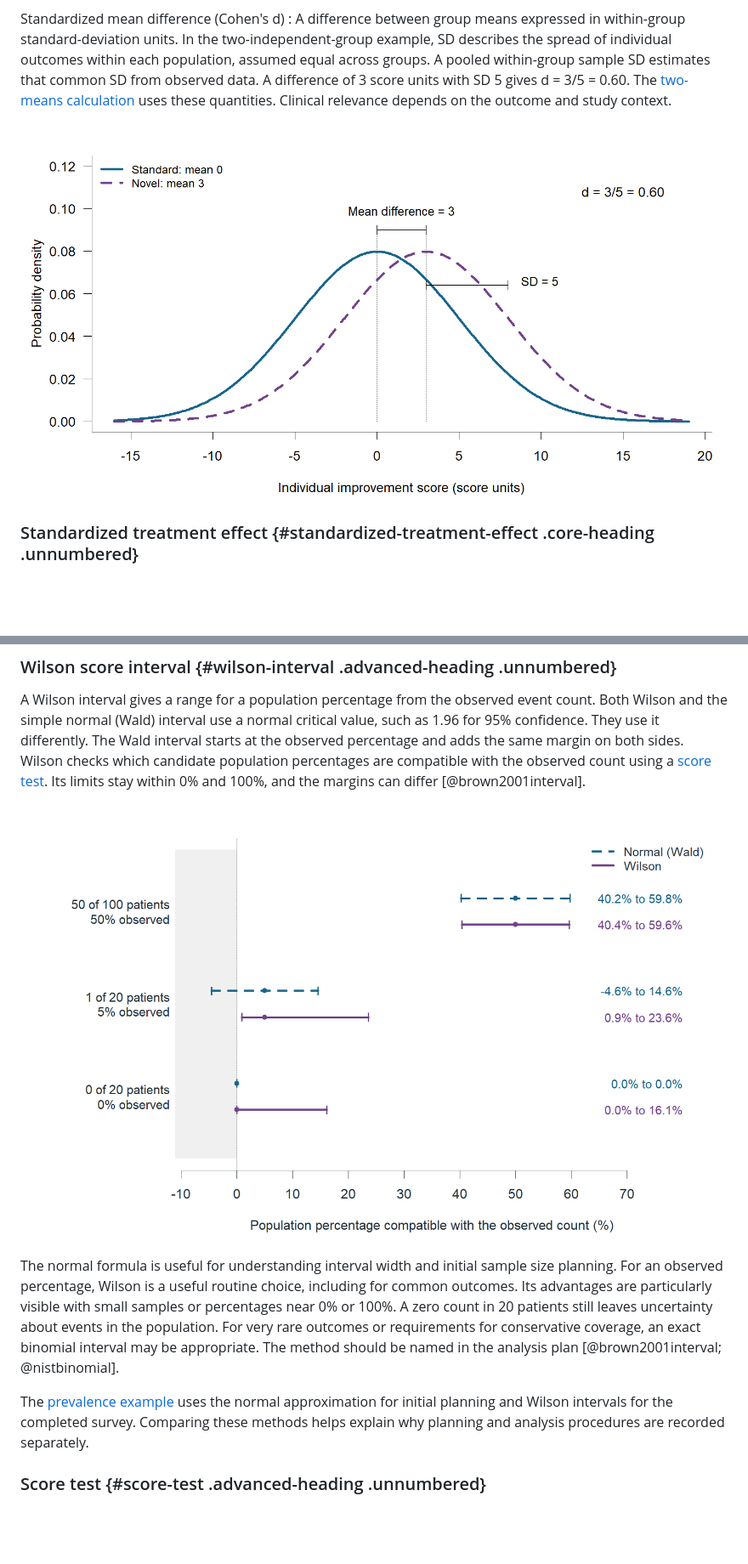
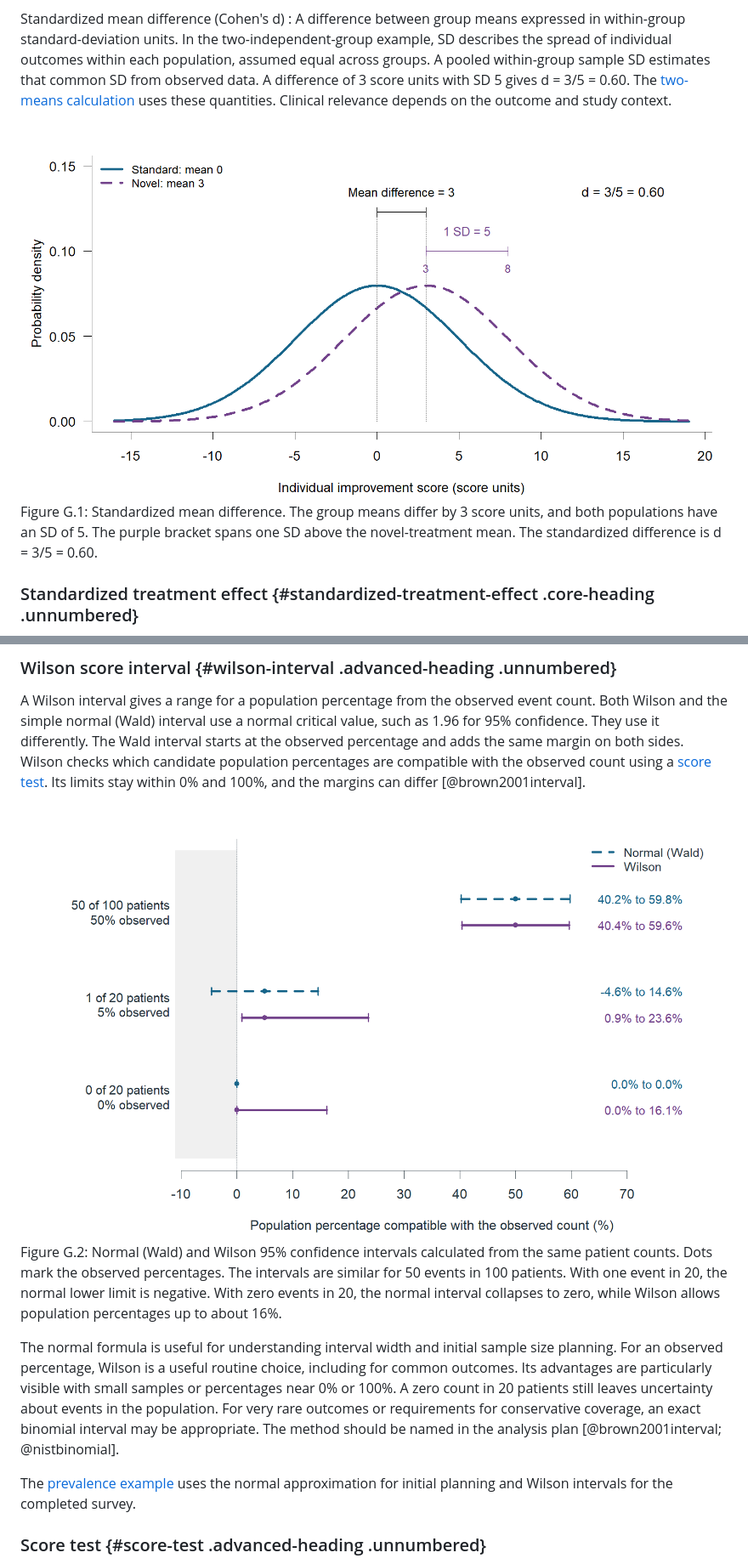
Before and after one commit to KataTam/sample-size-calculation, a Markdown page: student-materials/glossary.md, 2 parts joined by grey strips. Shown at 85% size. Rendered like a GitHub page; pictures changed too: figures/standardized-difference.png; blank space fills up the shorter version.

Commit message:
Simplify introductory simulation and standardize glossary and report exercise

```diff
--- a/student-materials/glossary.md
+++ b/student-materials/glossary.md
@@ -63,7 +63,10 @@ A threshold for improvement within a patient can define who counts as achieving
 <span id="standardized-mean-difference">Standardized mean difference (Cohen's d)</span>
 : A difference between group means expressed in within-group standard-deviation units. In the two-independent-group example, SD describes the spread of individual outcomes within each population, assumed equal across groups. A pooled within-group sample SD estimates that common SD from observed data. A difference of 3 score units with SD 5 gives d = 3/5 = 0.60. The [two-means calculation](#two-means) uses these quantities. Clinical relevance depends on the outcome and study context.
 
-![Two hypothetical distributions of individual improvement scores with means 0 and 3 and a common within-group SD of 5. The 3-unit distance between means is 0.60 SD. Greater improvement is favorable.](../figures/standardized-difference.png)
+<div class="figure" id="fig:standardized-difference">
+<img src="../figures/standardized-difference.png" alt="Two distributions with means 0 and 3. A separate purple bracket spans one standard deviation, from 3 to 8, above the curves." />
+<p class="caption">Figure G.1: Standardized mean difference. The group means differ by 3 score units, and both populations have an SD of 5. The purple bracket spans one SD above the novel-treatment mean. The standardized difference is d = 3/5 = 0.60.</p>
+</div>
 
 
 ### Standardized treatment effect {#standardized-treatment-effect .core-heading .unnumbered}
@@ -325,11 +328,14 @@ The Central Committee on Research Involving Human Subjects directly reviews spec
 
 A Wilson interval gives a range for a population percentage from the observed event count. Both Wilson and the simple normal (Wald) interval use a normal critical value, such as 1.96 for 95% confidence. They use it differently. The Wald interval starts at the observed percentage and adds the same margin on both sides. Wilson checks which candidate population percentages are compatible with the observed count using a [score test](#score-test). Its limits stay within 0% and 100%, and the margins can differ [@brown2001interval].
 
-![Normal (Wald) and Wilson 95% intervals for the same patient counts. Dots mark the observed percentages. With 50 events in 100 patients, the intervals are similar. With one event in 20 patients, the normal lower limit is negative. With zero events in 20, the normal interval collapses to zero, while Wilson still allows population percentages up to about 16%.](../figures/wald-wilson-intervals.png)
+<div class="figure" id="fig:wald-wilson-intervals">
+<img src="../figures/wald-wilson-intervals.png" alt="Normal and Wilson 95% intervals for 50 of 100, 1 of 20, and 0 of 20 events. The normal interval extends below zero for 1 event and collapses to zero for no events. Wilson remains within 0% to 100%." />
+<p class="caption">Figure G.2: Normal (Wald) and Wilson 95% confidence intervals calculated from the same patient counts. Dots mark the observed percentages. The intervals are similar for 50 events in 100 patients. With one event in 20, the normal lower limit is negative. With zero events in 20, the normal interval collapses to zero, while Wilson allows population percentages up to about 16%.</p>
+</div>
 
 The normal formula is useful for understanding interval width and initial sample size planning. For an observed percentage, Wilson is a useful routine choice, including for common outcomes. Its advantages are particularly visible with small samples or percentages near 0% or 100%. A zero count in 20 patients still leaves uncertainty about events in the population. For very rare outcomes or requirements for conservative coverage, an exact binomial interval may be appropriate. The method should be named in the analysis plan [@brown2001interval; @nistbinomial].
 
-The [prevalence example](#estimation-report) uses the normal approximation for initial planning and Wilson intervals for the completed survey. Comparing these methods helps explain why planning and analysis procedures are recorded separately.
+The [prevalence example](#estimation-report) uses the normal approximation for initial planning and Wilson intervals for the completed survey.
 
 ### Score test {#score-test .advanced-heading .unnumbered}
 
```
Also changed, not shown: student-materials/activity-walkthroughs.md (+3 -3 lines), figures/app-previews/pain_one_many.png, 14 other files.
